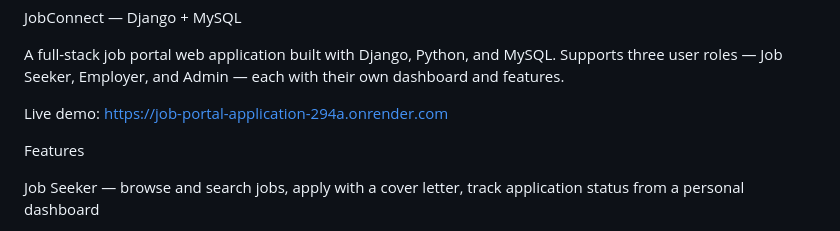
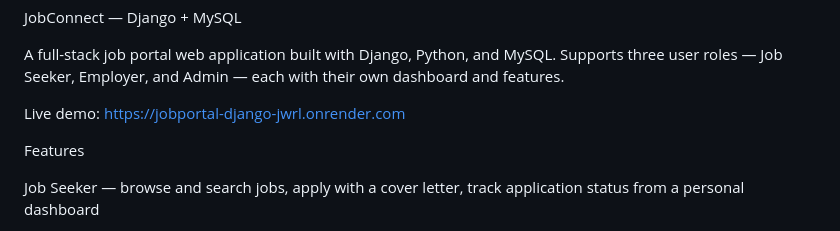
Before and after one commit to SarojPanwar/jobportal-django, a Markdown page: README.md, the part around the change. Rendered like a GitHub page.

Commit message:
update application live demo url

```diff
--- a/README.md
+++ b/README.md
@@ -3,7 +3,7 @@ JobConnect — Django + MySQL
 A full-stack job portal web application built with Django, Python, and MySQL. Supports three user roles — Job Seeker, Employer, and Admin — each with their own dashboard and features.
 
 Live demo:
-https://job-portal-application-294a.onrender.com
+https://jobportal-django-jwrl.onrender.com
 
 Features
 
```
